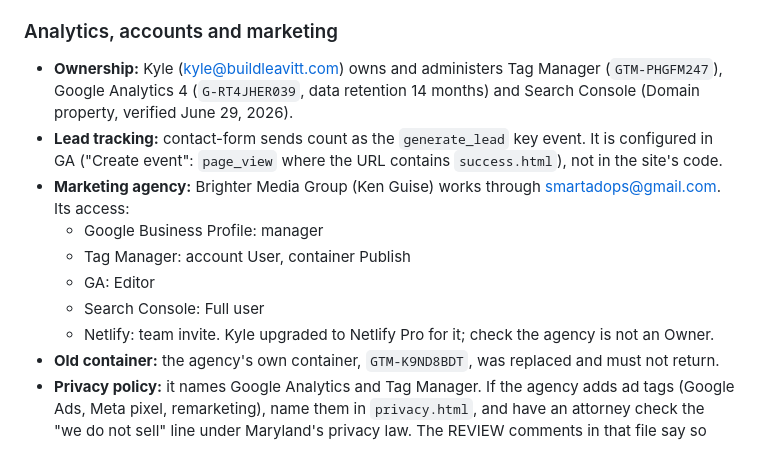
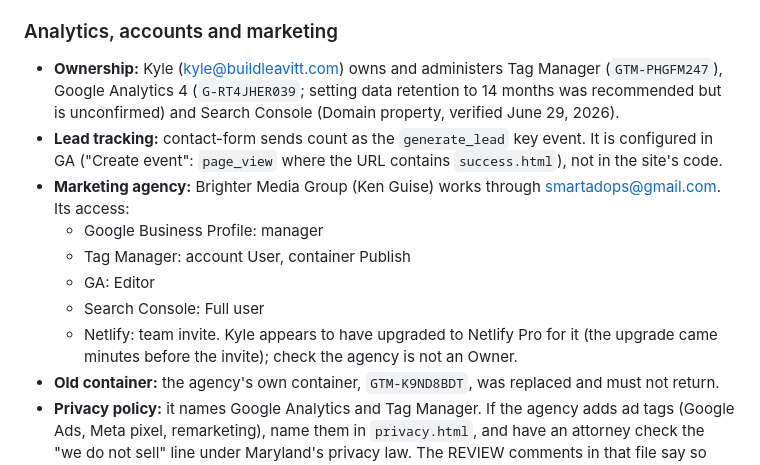
Before and after one commit to LeavittBG/buildleavitt-web, a Markdown page: CLAUDE.md, the part around the change. GitHub-like rendering.

Commit message:
CLAUDE.md: mark two account details as unconfirmed
Analytics data retention was recommended, not confirmed as set, and the
Netlify Pro upgrade's link to the agency invite is inferred from timing.

Co-Authored-By: Claude Opus 5.5 <noreply@anthropic.com>
Claude-Session: https://claude.ai/code/session_01H8a1CBUfLAD6mJjdsHtx4E

```diff
--- a/CLAUDE.md
+++ b/CLAUDE.md
@@ -81,13 +81,13 @@ What Kyle Leavitt (the owner) decided while reviewing the site with Claude, so l
 - The Storyteller has no brochure. A brochure for it needs a front elevation drawing, ideally from the permit set.
 
 ### Analytics, accounts and marketing
-- **Ownership:** Kyle (kyle@buildleavitt.com) owns and administers Tag Manager (`GTM-PHGFM247`), Google Analytics 4 (`G-RT4JHER039`, data retention 14 months) and Search Console (Domain property, verified June 29, 2026).
+- **Ownership:** Kyle (kyle@buildleavitt.com) owns and administers Tag Manager (`GTM-PHGFM247`), Google Analytics 4 (`G-RT4JHER039`; setting data retention to 14 months was recommended but is unconfirmed) and Search Console (Domain property, verified June 29, 2026).
 - **Lead tracking:** contact-form sends count as the `generate_lead` key event. It is configured in GA ("Create event": `page_view` where the URL contains `success.html`), not in the site's code.
 - **Marketing agency:** Brighter Media Group (Ken Guise) works through smartadops@gmail.com. Its access:
   - Google Business Profile: manager
   - Tag Manager: account User, container Publish
   - GA: Editor
   - Search Console: Full user
-  - Netlify: team invite. Kyle upgraded to Netlify Pro for it; check the agency is not an Owner.
+  - Netlify: team invite. Kyle appears to have upgraded to Netlify Pro for it (the upgrade came minutes before the invite); check the agency is not an Owner.
 - **Old container:** the agency's own container, `GTM-K9ND8BDT`, was replaced and must not return.
 - **Privacy policy:** it names Google Analytics and Tag Manager. If the agency adds ad tags (Google Ads, Meta pixel, remarketing), name them in `privacy.html`, and have an attorney check the "we do not sell" line under Maryland's privacy law. The REVIEW comments in that file say so too.
```
